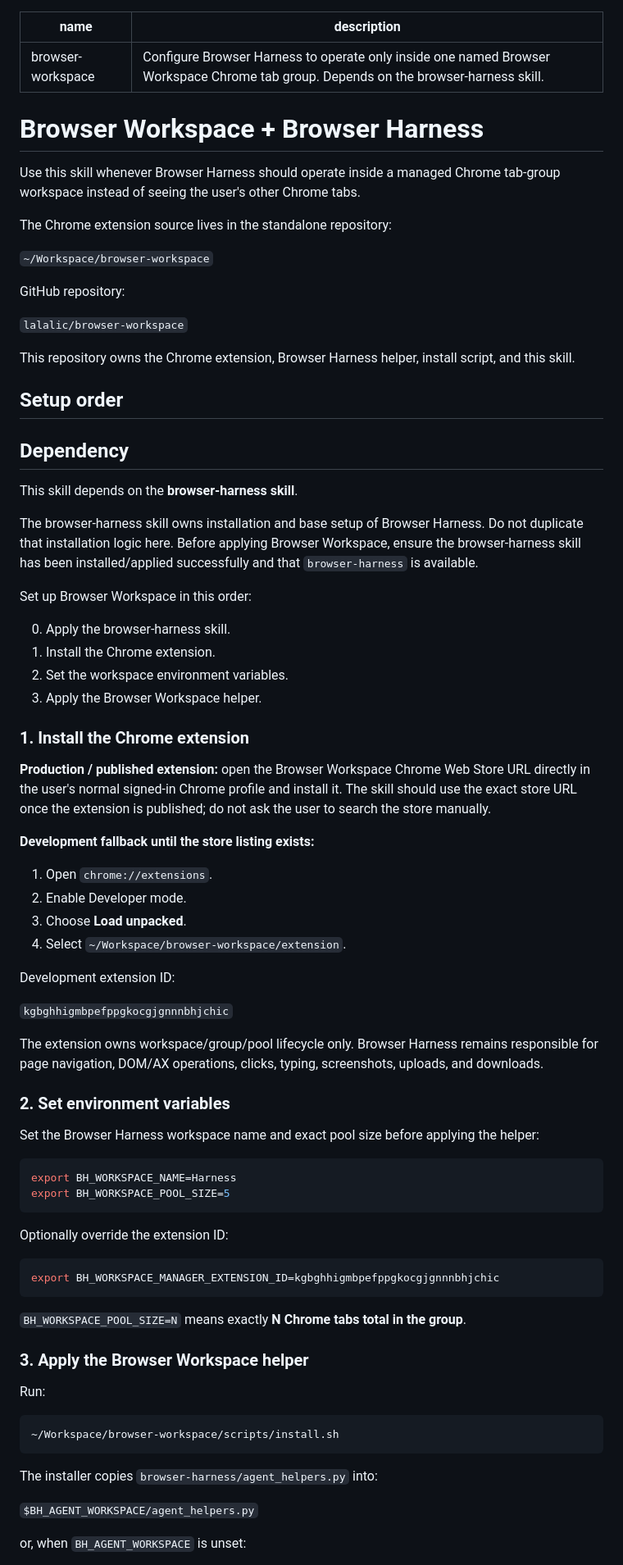
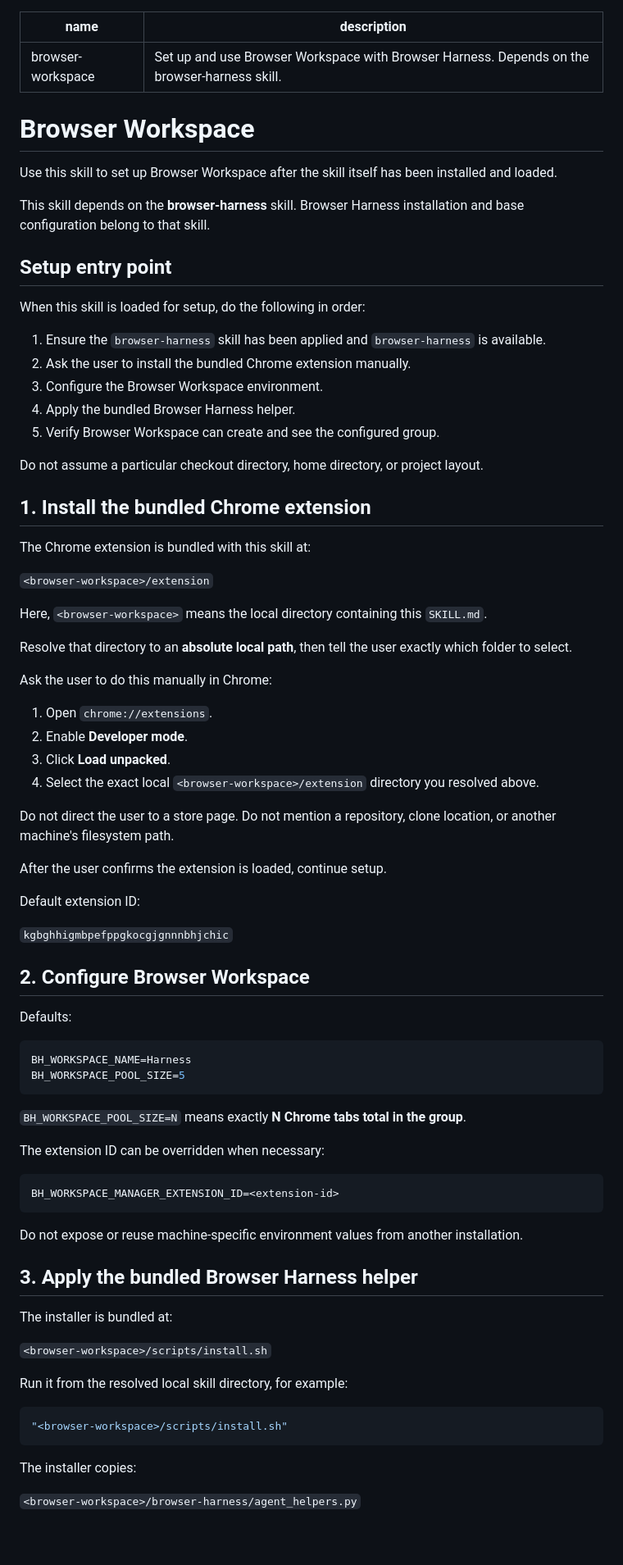
Before and after one commit to lalalic/browser-workspace, a Markdown page: SKILL.md, the part around one of its changes. Shown at 82% size. GitHub-like rendering; blank space fills up the shorter version.

Commit message:
Make skill setup start from installed package

````diff
--- a/SKILL.md
+++ b/SKILL.md
@@ -1,81 +1,83 @@
 ---
 name: browser-workspace
-description: Configure Browser Harness to operate only inside one named Browser Workspace Chrome tab group. Depends on the browser-harness skill.
+description: Set up and use Browser Workspace with Browser Harness. Depends on the browser-harness skill.
 ---
 
-# Browser Workspace + Browser Harness
+# Browser Workspace
 
-Use this skill whenever Browser Harness should operate inside a managed Chrome tab-group workspace instead of seeing the user's other Chrome tabs.
+Use this skill to set up Browser Workspace after the skill itself has been installed and loaded.
 
-The Chrome extension source lives in the standalone repository:
+This skill depends on the **browser-harness** skill. Browser Harness installation and base configuration belong to that skill.
 
-`~/Workspace/browser-workspace`
+## Setup entry point
 
-GitHub repository:
+When this skill is loaded for setup, do the following in order:
 
-`lalalic/browser-workspace`
+1. Ensure the `browser-harness` skill has been applied and `browser-harness` is available.
+2. Ask the user to install the bundled Chrome extension manually.
+3. Configure the Browser Workspace environment.
+4. Apply the bundled Browser Harness helper.
+5. Verify Browser Workspace can create and see the configured group.
 
-This repository owns the Chrome extension, Browser Harness helper, install script, and this skill.
+Do not assume a particular checkout directory, home directory, or project layout.
 
-## Setup order
+## 1. Install the bundled Chrome extension
 
-## Dependency
+The Chrome extension is bundled with this skill at:
 
-This skill depends on the **browser-harness skill**.
+`<browser-workspace>/extension`
 
-The browser-harness skill owns installation and base setup of Browser Harness. Do not duplicate that installation logic here. Before applying Browser Workspace, ensure the browser-harness skill has been installed/applied successfully and that `browser-harness` is available.
+Here, `<browser-workspace>` means the local directory containing this `SKILL.md`.
 
-Set up Browser Workspace in this order:
+Resolve that directory to an **absolute local path**, then tell the user exactly which folder to select.
 
-0. Apply the browser-harness skill.
-1. Install the Chrome extension.
-2. Set the workspace environment variables.
-3. Apply the Browser Workspace helper.
-
-### 1. Install the Chrome extension
-
-**Production / published extension:** open the Browser Workspace Chrome Web Store URL directly in the user's normal signed-in Chrome profile and install it. The skill should use the exact store URL once the extension is published; do not ask the user to search the store manually.
-
-**Development fallback until the store listing exists:**
+Ask the user to do this manually in Chrome:
 
 1. Open `chrome://extensions`.
-2. Enable Developer mode.
-3. Choose **Load unpacked**.
-4. Select `~/Workspace/browser-workspace/extension`.
+2. Enable **Developer mode**.
+3. Click **Load unpacked**.
+4. Select the exact local `<browser-workspace>/extension` directory you resolved above.
 
-Development extension ID:
+Do not direct the user to a store page. Do not mention a repository, clone location, or another machine's filesystem path.
+
+After the user confirms the extension is loaded, continue setup.
+
+Default extension ID:
 
 `kgbghhigmbpefppgkocgjgnnnbhjchic`
 
-The extension owns workspace/group/pool lifecycle only. Browser Harness remains responsible for page navigation, DOM/AX operations, clicks, typing, screenshots, uploads, and downloads.
+## 2. Configure Browser Workspace
 
-### 2. Set environment variables
-
-Set the Browser Harness workspace name and exact pool size before applying the helper:
+Defaults:
 
 ```bash
-export BH_WORKSPACE_NAME=Harness
-export BH_WORKSPACE_POOL_SIZE=5
-```
-
-Optionally override the extension ID:
-
-```bash
-export BH_WORKSPACE_MANAGER_EXTENSION_ID=kgbghhigmbpefppgkocgjgnnnbhjchic
+BH_WORKSPACE_NAME=Harness
+BH_WORKSPACE_POOL_SIZE=5
 ```
 
 `BH_WORKSPACE_POOL_SIZE=N` means exactly **N Chrome tabs total in the group**.
 
-### 3. Apply the Browser Workspace helper
-
-Run:
+The extension ID can be overridden when necessary:
 
 ```bash
-~/Workspace/browser-workspace/scripts/install.sh
+BH_WORKSPACE_MANAGER_EXTENSION_ID=<extension-id>
 ```
 
-The installer copies `browser-harness/agent_helpers.py` into:
+Do not expose or reuse machine-specific environment values from another installation.
 
-`$BH_AGENT_WORKSPACE/agent_helpers.py`
+## 3. Apply the bundled Browser Harness helper
 
-or, when `BH_AGENT_WORKSPACE` is unset:
+The installer is bundled at:
+
+`<browser-workspace>/scripts/install.sh`
+
+Run it from the resolved local skill directory, for example:
+
+```bash
+"<browser-workspace>/scripts/install.sh"
+```
+
+The installer copies:
+
+`<browser-workspace>/browser-harness/agent_helpers.py`
+
````
Also changed, not shown: other parts of SKILL.md (+25 -13 lines).
